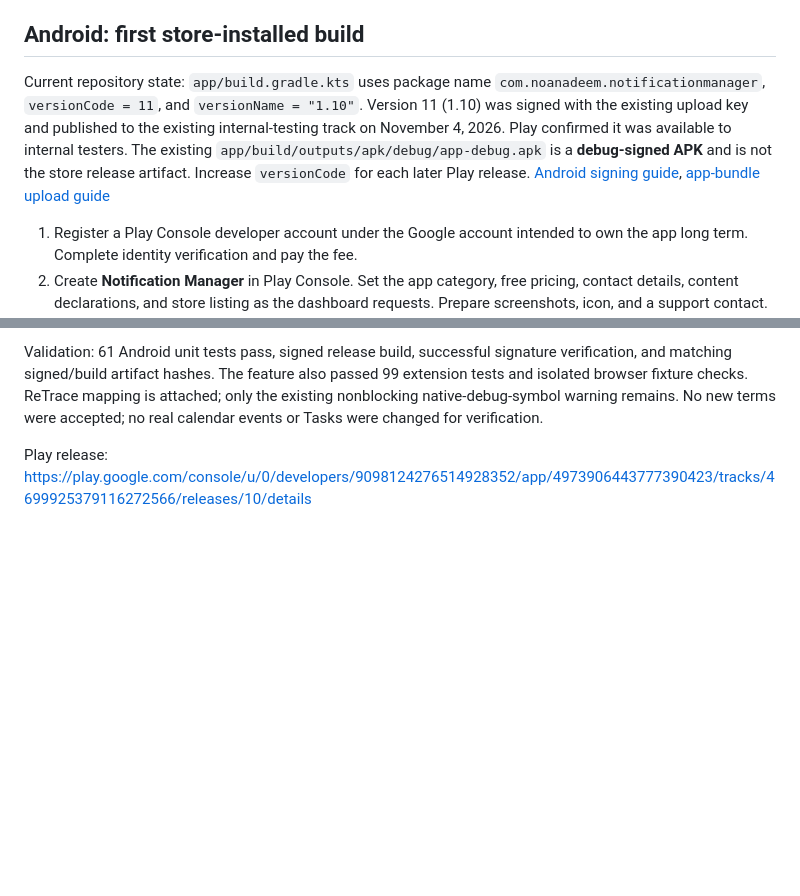
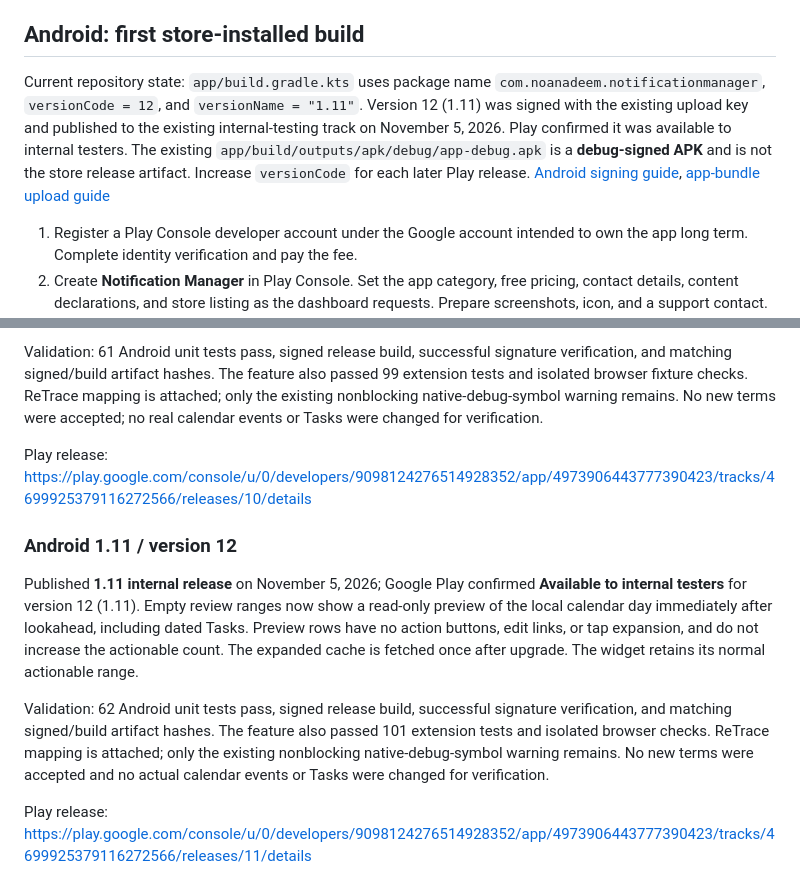
Before and after one commit to NoaNadeem/notification_manager, a Markdown page: docs/PUBLISHING.md, 2 parts joined by grey strips. Rendered like a GitHub page; blank space fills up the shorter version.

```diff
--- a/docs/PUBLISHING.md
+++ b/docs/PUBLISHING.md
@@ -29,7 +29,7 @@ Store installation and Google OAuth are separate gates. While the OAuth audience
 
 ## Android: first store-installed build
 
-Current repository state: `app/build.gradle.kts` uses package name `com.noanadeem.notificationmanager`, `versionCode = 11`, and `versionName = "1.10"`. Version 11 (1.10) was signed with the existing upload key and published to the existing internal-testing track on November 4, 2026. Play confirmed it was available to internal testers. The existing `app/build/outputs/apk/debug/app-debug.apk` is a **debug-signed APK** and is not the store release artifact. Increase `versionCode` for each later Play release. [Android signing guide](https://developer.android.com/studio/publish/app-signing), [app-bundle upload guide](https://developer.android.com/studio/publish/upload-bundle)
+Current repository state: `app/build.gradle.kts` uses package name `com.noanadeem.notificationmanager`, `versionCode = 12`, and `versionName = "1.11"`. Version 12 (1.11) was signed with the existing upload key and published to the existing internal-testing track on November 5, 2026. Play confirmed it was available to internal testers. The existing `app/build/outputs/apk/debug/app-debug.apk` is a **debug-signed APK** and is not the store release artifact. Increase `versionCode` for each later Play release. [Android signing guide](https://developer.android.com/studio/publish/app-signing), [app-bundle upload guide](https://developer.android.com/studio/publish/upload-bundle)
 
 1. Register a Play Console developer account under the Google account intended to own the app long term. Complete identity verification and pay the fee.
 2. Create **Notification Manager** in Play Console. Set the app category, free pricing, contact details, content declarations, and store listing as the dashboard requests. Prepare screenshots, icon, and a support contact. Do not include private Calendar content in screenshots. [Play app setup](https://support.google.com/googleplay/android-developer/answer/9859152)
@@ -120,3 +120,12 @@ Published **1.10 internal release** on November 4, 2026; Google Play confirmed *
 Validation: 61 Android unit tests pass, signed release build, successful signature verification, and matching signed/build artifact hashes. The feature also passed 99 extension tests and isolated browser fixture checks. ReTrace mapping is attached; only the existing nonblocking native-debug-symbol warning remains. No new terms were accepted; no real calendar events or Tasks were changed for verification.
 
 Play release: https://play.google.com/console/u/0/developers/9098124276514928352/app/4973906443777390423/tracks/4699925379116272566/releases/10/details
+
+
+### Android 1.11 / version 12
+
+Published **1.11 internal release** on November 5, 2026; Google Play confirmed **Available to internal testers** for version 12 (1.11). Empty review ranges now show a read-only preview of the local calendar day immediately after lookahead, including dated Tasks. Preview rows have no action buttons, edit links, or tap expansion, and do not increase the actionable count. The expanded cache is fetched once after upgrade. The widget retains its normal actionable range.
+
+Validation: 62 Android unit tests pass, signed release build, successful signature verification, and matching signed/build artifact hashes. The feature also passed 101 extension tests and isolated browser checks. ReTrace mapping is attached; only the existing nonblocking native-debug-symbol warning remains. No new terms were accepted and no actual calendar events or Tasks were changed for verification.
+
+Play release: https://play.google.com/console/u/0/developers/9098124276514928352/app/4973906443777390423/tracks/4699925379116272566/releases/11/details
```
Also changed, not shown: README.md (+1 -1 lines), docs/agent-handoff.md (+2 -2 lines).
